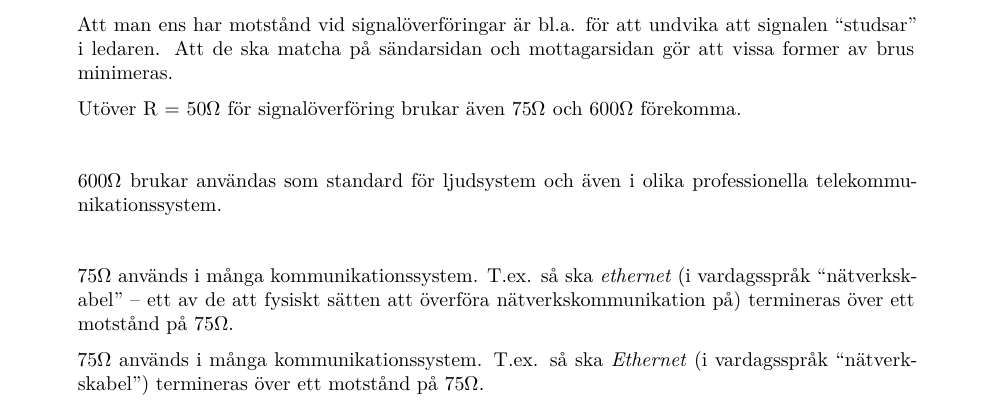
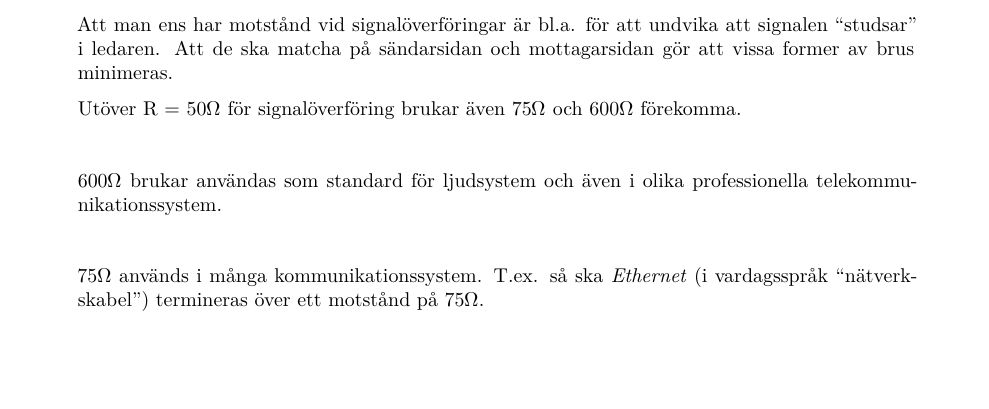
Before and after one commit to sasja-san/elektronik-jth, a Quarto document (Lab6_Osc-Op-och-C.qmd): part of page 23 of 23, cut so that both start at the same text, the shorter picture padded with empty space. Rendered offline with R 4.5, knitr and Pandoc in place of Quarto, then LaTeX, with nearby package versions.

Commit message:
Redigerade ett stycke och råkade lämna kvar gamla versionen.

```diff
--- a/Lab6_Osc-Op-och-C.qmd
+++ b/Lab6_Osc-Op-och-C.qmd
@@ -921,8 +921,6 @@ Utöver R = 50$\Omega$ för signalöverföring brukar även 75$\Omega$ och 600$\
 600$\Omega$ brukar användas som standard för ljudsystem och även i olika professionella telekommunikationssystem.\strut
 
 
-75$\Omega$ används i många kommunikationssystem. T.ex. så ska *ethernet* (i vardagsspråk "nätverkskabel" -- ett av de att fysiskt sätten att överföra nätverkskommunikation på) termineras över ett motstånd på 75$\Omega$.
-
 75$\Omega$ används i många kommunikationssystem. T.ex. så ska *Ethernet* (i vardagsspråk "nätverkskabel") termineras över ett motstånd på 75$\Omega$.
 :::
 ::::
```
